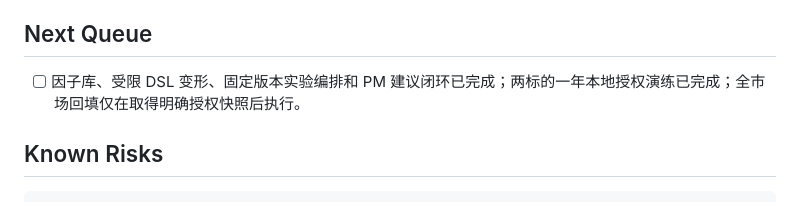
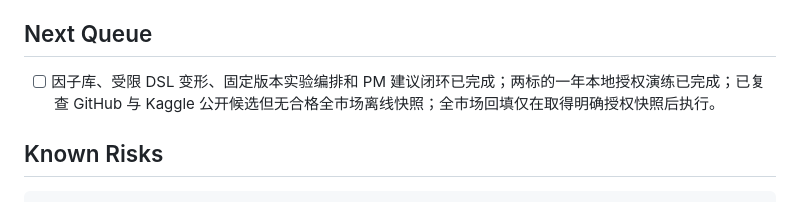
Before and after one commit to lpy235/A-Share-Factor-Research-Agent, a Markdown page: .codex-harness/STATE.md, the part around the change. Rendered like a GitHub page.

```diff
--- a/.codex-harness/STATE.md
+++ b/.codex-harness/STATE.md
@@ -172,7 +172,7 @@ https://github.com/lpy235/A-Share-Factor-Research-Agent.git
 
 ## Next Queue
 
-- [ ] 因子库、受限 DSL 变形、固定版本实验编排和 PM 建议闭环已完成；两标的一年本地授权演练已完成；全市场回填仅在取得明确授权快照后执行。
+- [ ] 因子库、受限 DSL 变形、固定版本实验编排和 PM 建议闭环已完成；两标的一年本地授权演练已完成；已复查 GitHub 与 Kaggle 公开候选但无合格全市场离线快照；全市场回填仅在取得明确授权快照后执行。
 
 ## Known Risks
 
```
Also changed, not shown: docs/market-data-source-decision.md (+6 -0 lines).
